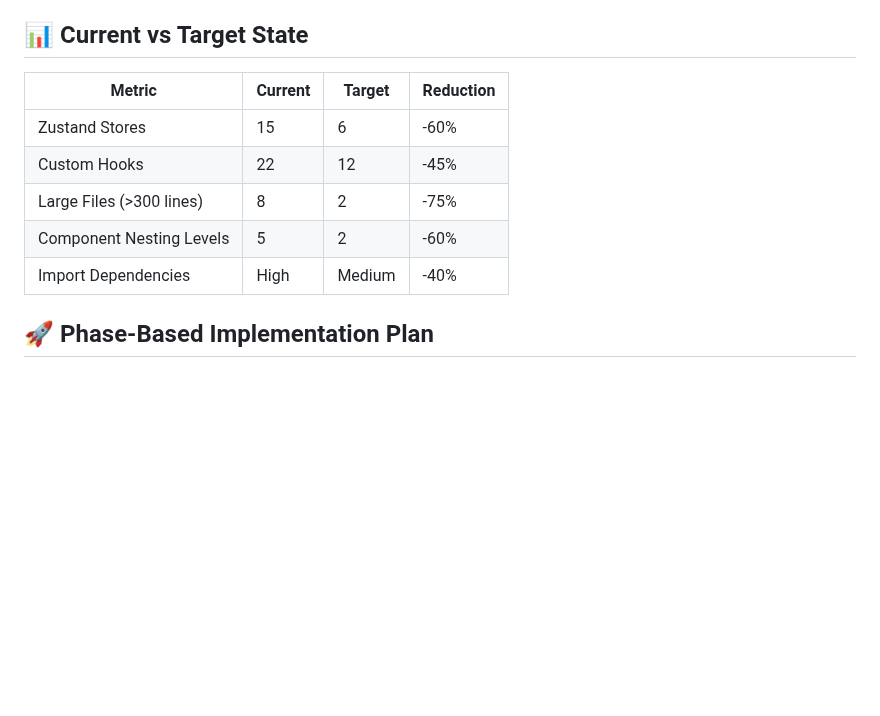
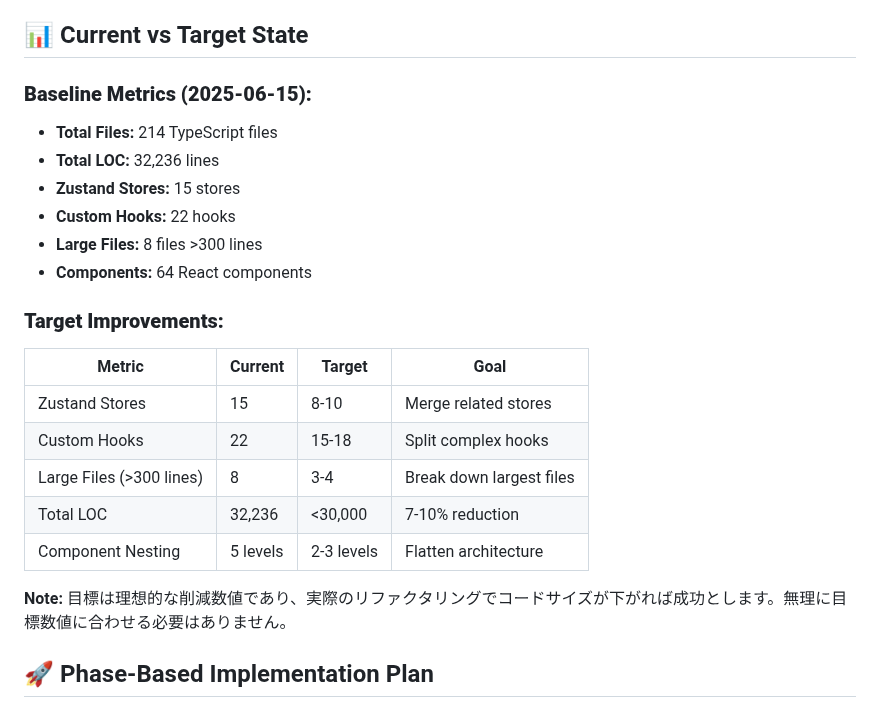
Before and after one commit to sakataka/tetris-game, a Markdown page: docs/SIMPLIFICATION_ROADMAP.md, the part around the change. GitHub-like rendering; blank space fills up the shorter version.

```diff
--- a/docs/SIMPLIFICATION_ROADMAP.md
+++ b/docs/SIMPLIFICATION_ROADMAP.md
@@ -9,13 +9,25 @@ Transform the current over-engineered Tetris game into a **simple, maintainable,
 
 ## 📊 Current vs Target State
 
-| Metric | Current | Target | Reduction |
-|--------|---------|--------|-----------|
-| Zustand Stores | 15 | 6 | -60% |
-| Custom Hooks | 22 | 12 | -45% |
-| Large Files (>300 lines) | 8 | 2 | -75% |
-| Component Nesting Levels | 5 | 2 | -60% |
-| Import Dependencies | High | Medium | -40% |
+### **Baseline Metrics (2025-06-15):**
+- **Total Files:** 214 TypeScript files
+- **Total LOC:** 32,236 lines
+- **Zustand Stores:** 15 stores
+- **Custom Hooks:** 22 hooks
+- **Large Files:** 8 files >300 lines
+- **Components:** 64 React components
+
+### **Target Improvements:**
+
+| Metric | Current | Target | Goal |
+|--------|---------|--------|------|
+| Zustand Stores | 15 | 8-10 | Merge related stores |
+| Custom Hooks | 22 | 15-18 | Split complex hooks |
+| Large Files (>300 lines) | 8 | 3-4 | Break down largest files |
+| Total LOC | 32,236 | <30,000 | 7-10% reduction |
+| Component Nesting | 5 levels | 2-3 levels | Flatten architecture |
+
+**Note:** 目標は理想的な削減数値であり、実際のリファクタリングでコードサイズが下がれば成功とします。無理に目標数値に合わせる必要はありません。
 
 ## 🚀 Phase-Based Implementation Plan
 
```
Also changed, not shown: docs/BASELINE_METRICS.md (added, +161 -0 lines), docs/REFACTORING_ANALYSIS.md (+20 -8 lines).
